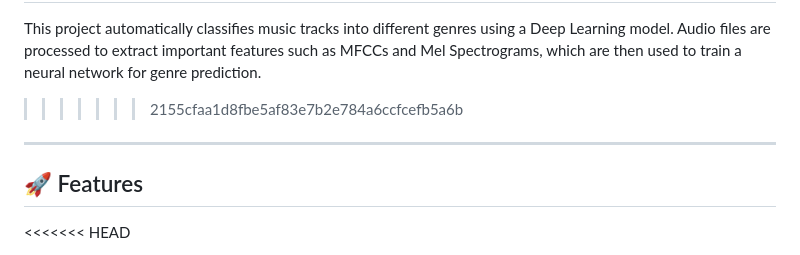
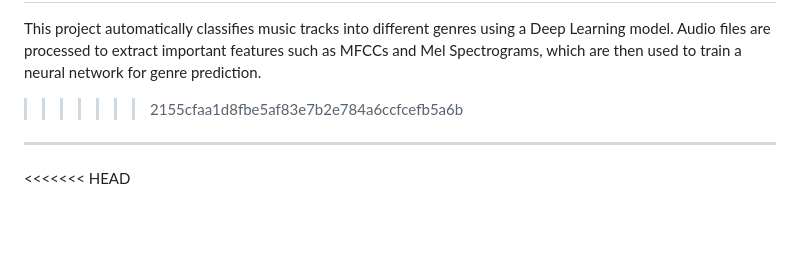
Before and after one commit to vishalgola/Music-Genre-Classifier, a Markdown page: Readme.md, the part around the change. Rendered like a GitHub page; blank space fills up the shorter version.

```diff
--- a/Readme.md
+++ b/Readme.md
@@ -13,7 +13,6 @@ This project automatically classifies music tracks into different genres using a
 
 ---
 
-## 🚀 Features
 
 <<<<<<< HEAD
 - Automatic music genre prediction from MP3/WAV/OGG/FLAC files
```
